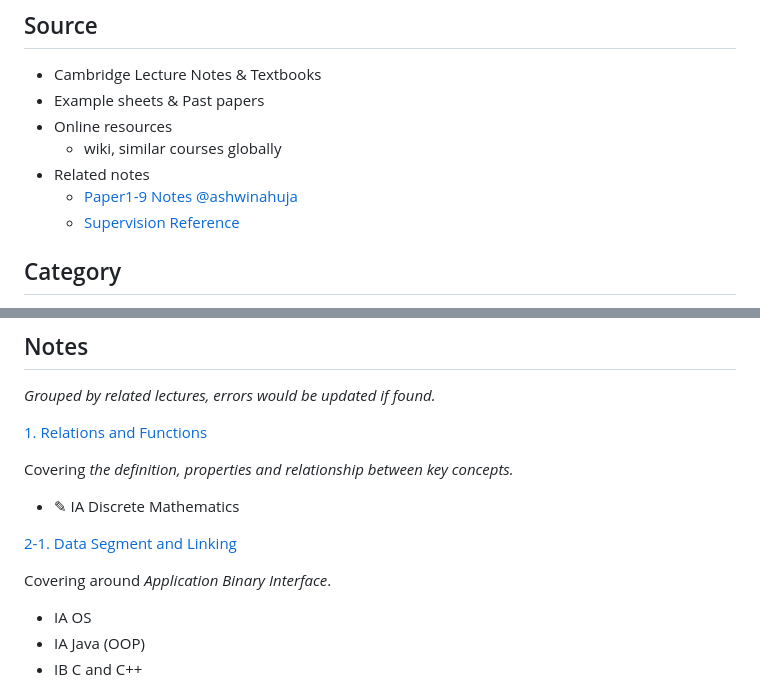
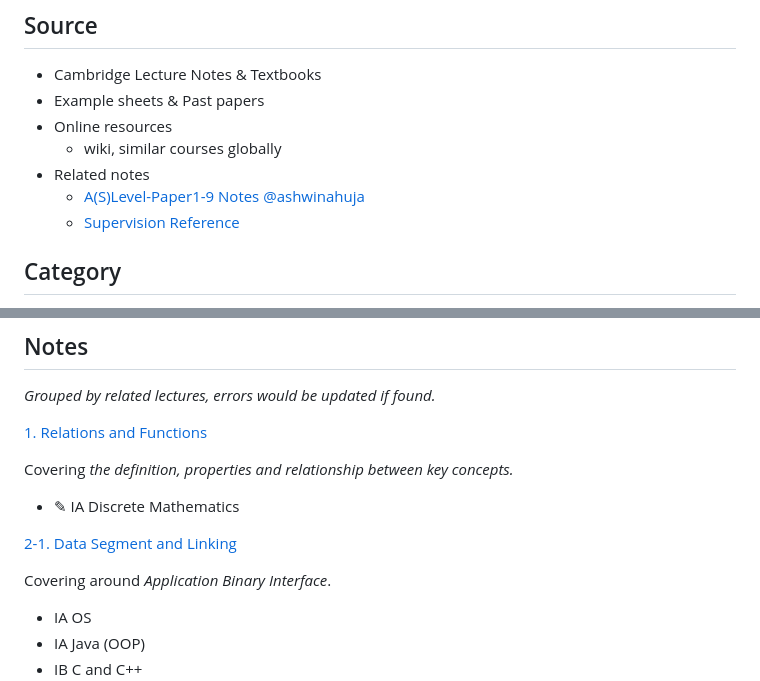
Before and after one commit to PeterHUistyping/Cambridge_CS_Tripos, a Markdown page: README.md, 2 parts joined by grey strips. Rendered like a GitHub page.

Commit message:
Add notes

```diff
--- a/README.md
+++ b/README.md
@@ -7,7 +7,7 @@
 - Online resources
   - wiki, similar courses globally
 - Related notes
-  - [Paper1-9 Notes @ashwinahuja](https://github.com/ashwinahuja/Cambridge-Computer-Science-Tripos-Notes)
+  - [A(S)Level-Paper1-9 Notes @ashwinahuja](https://github.com/ashwinahuja/Cambridge-Computer-Science-Tripos-Notes)
   - [Supervision Reference](./Supervision_Reference.md)
 
 ## Category
@@ -28,8 +28,8 @@ Covering *the definition, properties and relationship between key concepts.*
 
 [2-1. Data Segment and Linking](./Note/Data%20Segment%20and%20Linking.pdf)
 
+Covering around *Application Binary Interface*.
 
-Covering around *Application Binary Interface*.
 - IA OS
 - IA Java (OOP)
 - IB C and C++
```
